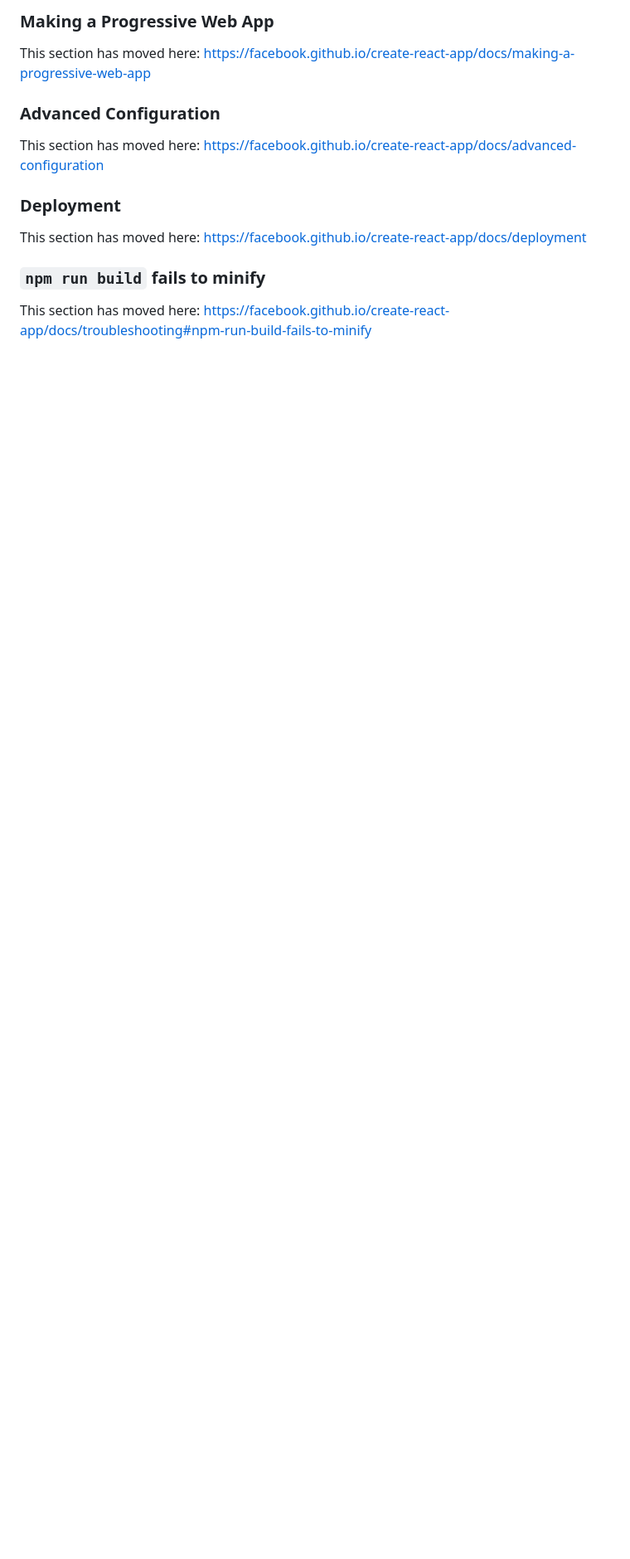
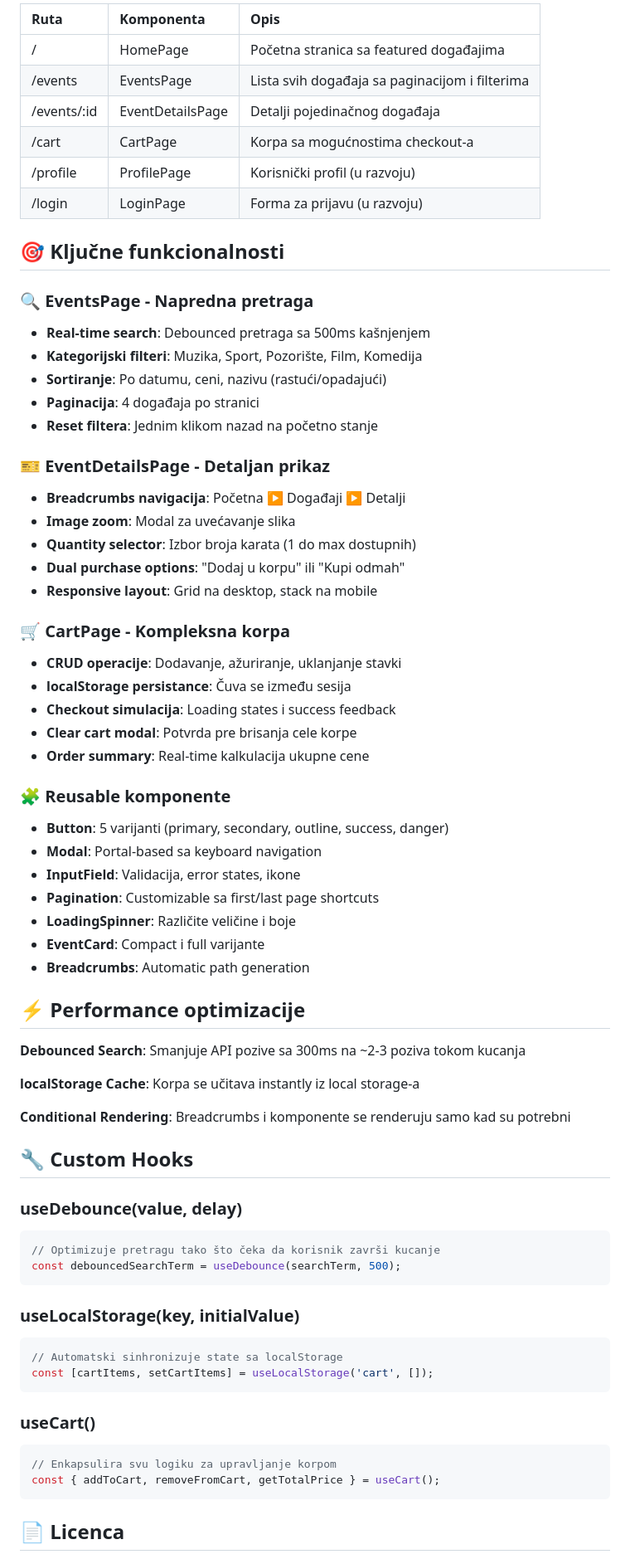
Before and after one commit to elab-development/internet-tehnologije-2024-projekat-prodajaulaznica_2021_0255, a Markdown page: react-domaci/README.md, the part around one of its changes. Shown at 83% size. GitHub-like rendering; blank space fills up the shorter version.

````diff
--- a/react-domaci/README.md
+++ b/react-domaci/README.md
@@ -55,16 +86,78 @@ This section has moved here: [https://facebook.github.io/create-react-app/docs/a
 
-### Making a Progressive Web App
+| Ruta         | Komponenta      | Opis                                      |
+| :----------- | :-------------- | :---------------------------------------- |
+| /            | HomePage        | Početna stranica sa featured događajima   |
+| /events      | EventsPage      | Lista svih događaja sa paginacijom i filterima |
+| /events/:id  | EventDetailsPage| Detalji pojedinačnog događaja             |
+| /cart        | CartPage        | Korpa sa mogućnostima checkout-a          |
+| /profile     | ProfilePage     | Korisnički profil (u razvoju)             |
+| /login       | LoginPage       | Forma za prijavu (u razvoju)              |
 
-This section has moved here: [https://facebook.github.io/create-react-app/docs/making-a-progressive-web-app](https://facebook.github.io/create-react-app/docs/making-a-progressive-web-app)
+## 🎯 Ključne funkcionalnosti
 
-### Advanced Configuration
+### 🔍 EventsPage - Napredna pretraga
 
-This section has moved here: [https://facebook.github.io/create-react-app/docs/advanced-configuration](https://facebook.github.io/create-react-app/docs/advanced-configuration)
+-   **Real-time search**: Debounced pretraga sa 500ms kašnjenjem
+-   **Kategorijski filteri**: Muzika, Sport, Pozorište, Film, Komedija
+-   **Sortiranje**: Po datumu, ceni, nazivu (rastući/opadajući)
+-   **Paginacija**: 4 događaja po stranici
+-   **Reset filtera**: Jednim klikom nazad na početno stanje
 
-### Deployment
+### 🎫 EventDetailsPage - Detaljan prikaz
 
-This section has moved here: [https://facebook.github.io/create-react-app/docs/deployment](https://facebook.github.io/create-react-app/docs/deployment)
+-   **Breadcrumbs navigacija**: Početna ▶️ Događaji ▶️ Detalji
+-   **Image zoom**: Modal za uvećavanje slika
+-   **Quantity selector**: Izbor broja karata (1 do max dostupnih)
+-   **Dual purchase options**: "Dodaj u korpu" ili "Kupi odmah"
+-   **Responsive layout**: Grid na desktop, stack na mobile
 
-### `npm run build` fails to minify
+### 🛒 CartPage - Kompleksna korpa
 
-This section has moved here: [https://facebook.github.io/create-react-app/docs/troubleshooting#npm-run-build-fails-to-minify](https://facebook.github.io/create-react-app/docs/troubleshooting#npm-run-build-fails-to-minify)
+-   **CRUD operacije**: Dodavanje, ažuriranje, uklanjanje stavki
+-   **localStorage persistance**: Čuva se između sesija
+-   **Checkout simulacija**: Loading states i success feedback
+-   **Clear cart modal**: Potvrda pre brisanja cele korpe
+-   **Order summary**: Real-time kalkulacija ukupne cene
+
+### 🧩 Reusable komponente
+
+-   **Button**: 5 varijanti (primary, secondary, outline, success, danger)
+-   **Modal**: Portal-based sa keyboard navigation
+-   **InputField**: Validacija, error states, ikone
+-   **Pagination**: Customizable sa first/last page shortcuts
+-   **LoadingSpinner**: Različite veličine i boje
+-   **EventCard**: Compact i full varijante
+-   **Breadcrumbs**: Automatic path generation
+
+## ⚡ Performance optimizacije
+
+**Debounced Search**: Smanjuje API pozive sa 300ms na ~2-3 poziva tokom kucanja
+
+**localStorage Cache**: Korpa se učitava instantly iz local storage-a
+
+**Conditional Rendering**: Breadcrumbs i komponente se renderuju samo kad su potrebni
+
+
+
+## 🔧 Custom Hooks
+
+### useDebounce(value, delay)
+```javascript
+// Optimizuje pretragu tako što čeka da korisnik završi kucanje
+const debouncedSearchTerm = useDebounce(searchTerm, 500);
+```
+
+### useLocalStorage(key, initialValue)
+```javascript
+// Automatski sinhronizuje state sa localStorage
+const [cartItems, setCartItems] = useLocalStorage('cart', []);
+```
+
+### useCart()
+```javascript
+// Enkapsulira svu logiku za upravljanje korpom
+const { addToCart, removeFromCart, getTotalPrice } = useCart();
+```
+
+## 📄 Licenca
+
````
Also changed, not shown: other parts of react-domaci/README.md (+66 -30 lines).
